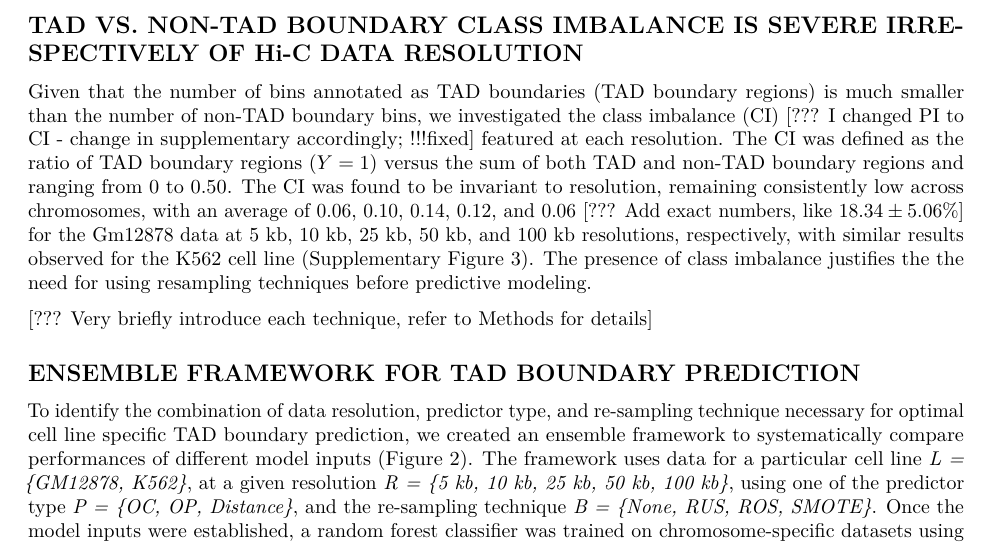
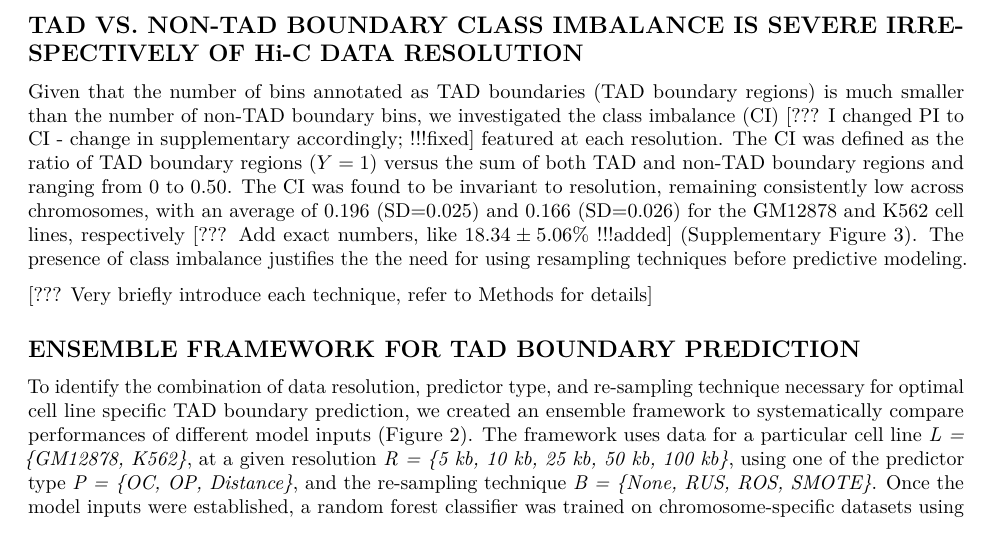
Before and after one commit to stilianoudakis/TAD_predictive_modeling, an R Markdown document (Manuscript/manuscript.Rmd): part of page 7 of 18, cut so that both start at the same text. Rendered offline with R 4.5, knitr and Pandoc, then LaTeX, with nearby package versions.

Commit message:
results edits

```diff
--- a/Manuscript/manuscript.Rmd
+++ b/Manuscript/manuscript.Rmd
@@ -158,7 +158,7 @@ A total of 78 cell type specific functional genomic annotations for the GM12878
 
 ## TAD VS. NON-TAD BOUNDARY CLASS IMBALANCE IS SEVERE IRRESPECTIVELY OF Hi-C DATA RESOLUTION
 
-Given that the number of bins annotated as TAD boundaries (TAD boundary regions) is much smaller than the number of non-TAD boundary bins, we investigated the class imbalance (CI) [??? I changed PI to CI - change in supplementary accordingly; !!!fixed] featured at each resolution. The CI was defined as the ratio of TAD boundary regions ($Y=1$) versus the sum of both TAD and non-TAD boundary regions and ranging from 0 to 0.50. The CI was found to be invariant to resolution, remaining consistently low across chromosomes, with an average of 0.06, 0.10, 0.14, 0.12, and 0.06 [??? Add exact numbers, like $18.34 \pm 5.06 \%$] for the Gm12878 data at 5 kb, 10 kb, 25 kb, 50 kb, and 100 kb resolutions, respectively, with similar results observed for the K562 cell line  (Supplementary Figure 3). The presence of class imbalance justifies the the need for using resampling techniques before predictive modeling.
+Given that the number of bins annotated as TAD boundaries (TAD boundary regions) is much smaller than the number of non-TAD boundary bins, we investigated the class imbalance (CI) [??? I changed PI to CI - change in supplementary accordingly; !!!fixed] featured at each resolution. The CI was defined as the ratio of TAD boundary regions ($Y=1$) versus the sum of both TAD and non-TAD boundary regions and ranging from 0 to 0.50. The CI was found to be invariant to resolution, remaining consistently low across chromosomes, with an average of 0.196 (SD=0.025) and 0.166 (SD=0.026) for the GM12878 and K562 cell lines, respectively [??? Add exact numbers, like $18.34 \pm 5.06 \%$ !!!added] (Supplementary Figure 3). The presence of class imbalance justifies the the need for using resampling techniques before predictive modeling.
 
 [??? Very briefly introduce each technique, refer to Methods for details]
 
```
